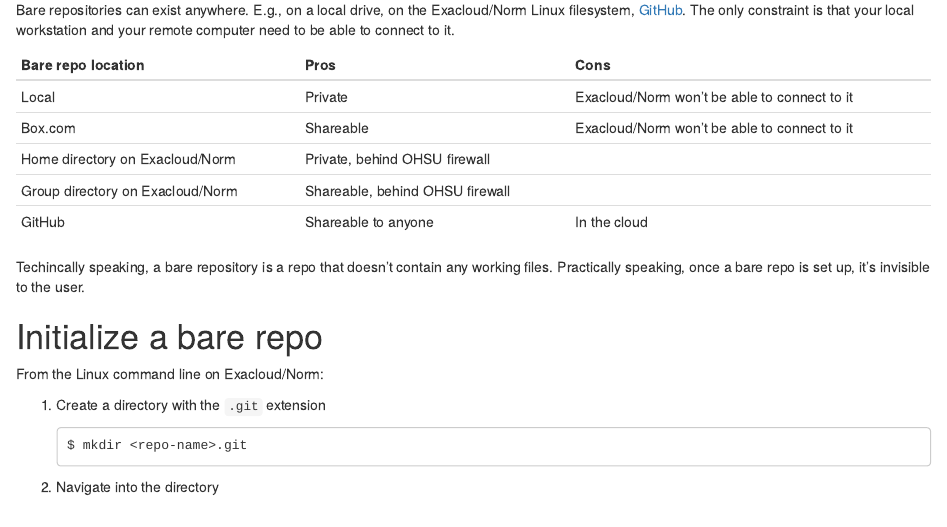
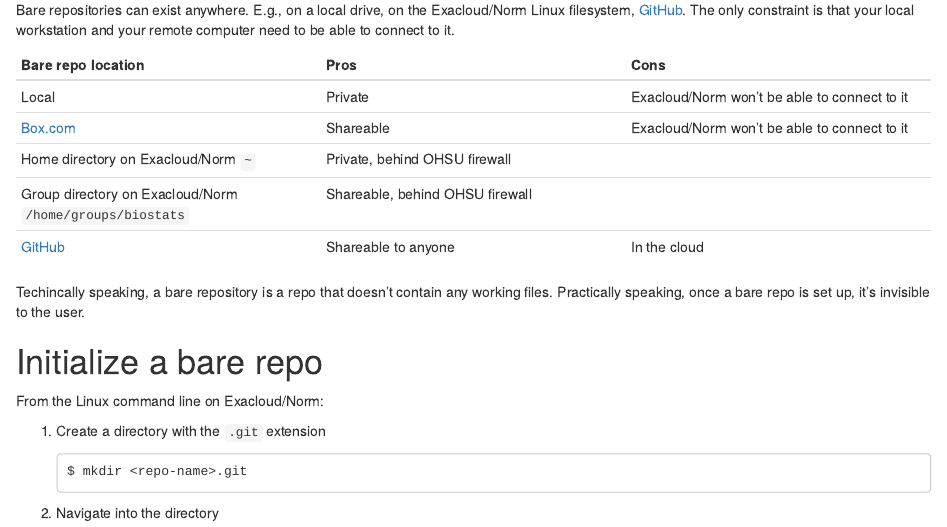
Before and after one commit to benjamin-chan/Workflow, an R Markdown document (generateMarkdown.Rmd): the page in a window 1100 px wide, from 1220 px down. Rendered offline with R 4.5, knitr and Pandoc, with nearby package versions; some code elsewhere in the file could not run offline; common packages that the code uses without loading them are loaded.

Commit message:
Add details and links for bare repos

```diff
--- a/generateMarkdown.Rmd
+++ b/generateMarkdown.Rmd
@@ -109,10 +109,10 @@ The only constraint is that your local workstation and your remote computer need
 Bare repo location | Pros | Cons
 :---|:---|:---
 Local | Private | Exacloud/Norm won't be able to connect to it
-Box.com | Shareable | Exacloud/Norm won't be able to connect to it
-Home directory on Exacloud/Norm | Private, behind OHSU firewall |
-Group directory on Exacloud/Norm | Shareable, behind OHSU firewall |
-GitHub | Shareable to anyone | In the cloud
+[Box.com](https://ohsu.account.box.com) | Shareable | Exacloud/Norm won't be able to connect to it
+Home directory on Exacloud/Norm `~` | Private, behind OHSU firewall |
+Group directory on Exacloud/Norm `/home/groups/biostats` | Shareable, behind OHSU firewall |
+[GitHub](https://github.com) | Shareable to anyone | In the cloud
 
 Techincally speaking, a bare repository is a repo that doesn't contain any working files.
 Practically speaking, once a bare repo is set up, it's invisible to the user.
```
